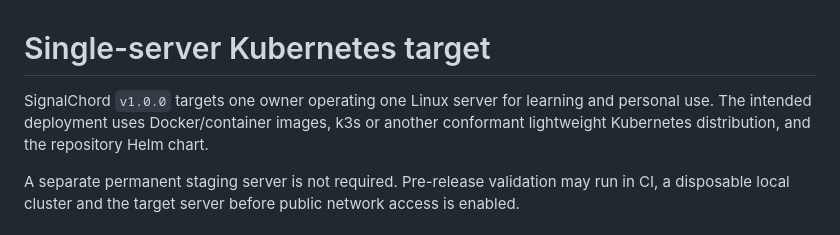
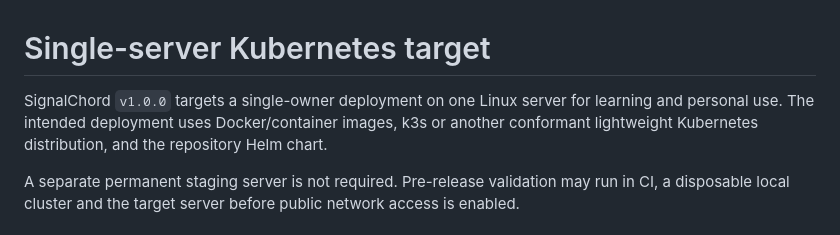
Before and after one commit to Pepitodrop/signalchord, a Markdown page: docs/single-server-kubernetes.md, the part around the change. Drawn GitHub-style.

Commit message:
docs: align single-owner release terminology

```diff
--- a/docs/single-server-kubernetes.md
+++ b/docs/single-server-kubernetes.md
@@ -1,6 +1,6 @@
 # Single-server Kubernetes target
 
-SignalChord `v1.0.0` targets one owner operating one Linux server for learning and personal use. The intended deployment uses Docker/container images, k3s or another conformant lightweight Kubernetes distribution, and the repository Helm chart.
+SignalChord `v1.0.0` targets a single-owner deployment on one Linux server for learning and personal use. The intended deployment uses Docker/container images, k3s or another conformant lightweight Kubernetes distribution, and the repository Helm chart.
 
 A separate permanent staging server is not required. Pre-release validation may run in CI, a disposable local cluster and the target server before public network access is enabled.
 
```
